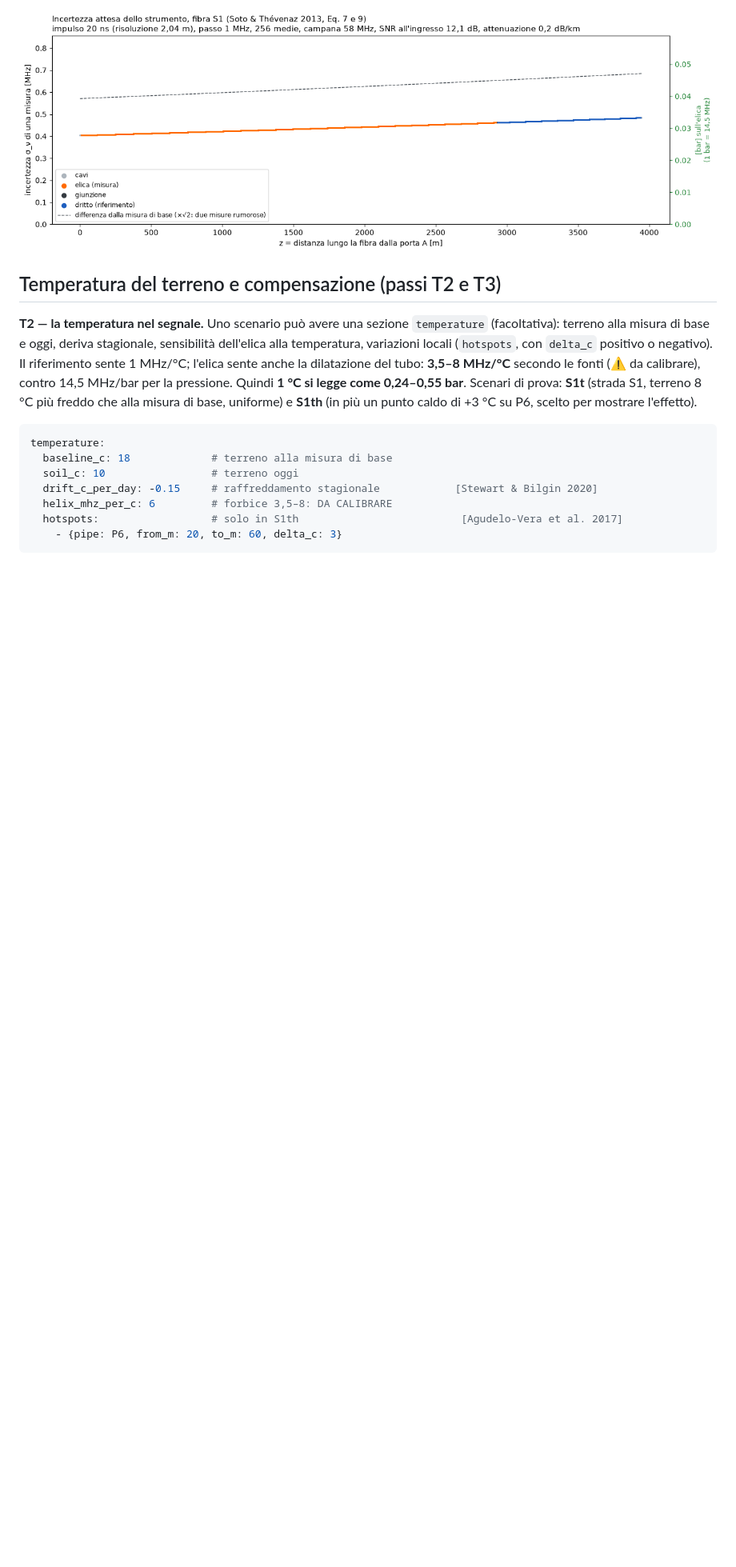
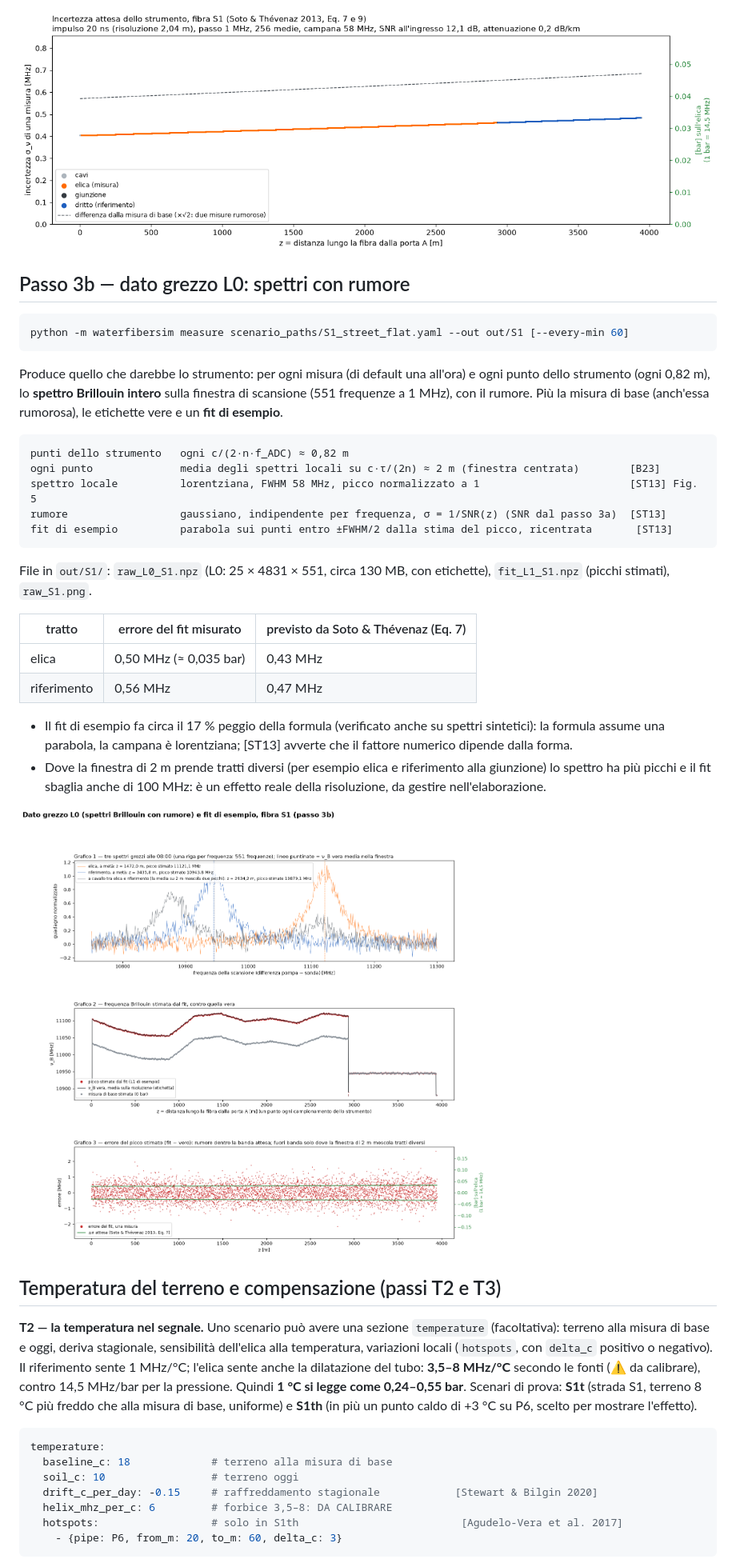
Before and after one commit to fabriziogiuliano/WaterFiberSim, a Markdown page: README.md, the part around one of its changes. Shown at 80% size. GitHub-like rendering; pictures changed too: docs/img/S1_raw.png (added); blank space fills up the shorter version.

````diff
--- a/README.md
+++ b/README.md
@@ -291,6 +291,34 @@ Con le impostazioni di Bertulessi 2023 (20 ns, 1 MHz, 256 medie):
 
 ![Incertezza attesa, scenario S1](docs/img/S1_uncertainty.png)
 
+## Passo 3b — dato grezzo L0: spettri con rumore
+
+```bash
+python -m waterfibersim measure scenario_paths/S1_street_flat.yaml --out out/S1 [--every-min 60]
+```
+
+Produce quello che darebbe lo strumento: per ogni misura (di default una all'ora) e ogni punto dello strumento (ogni 0,82 m), lo **spettro Brillouin intero** sulla finestra di scansione (551 frequenze a 1 MHz), con il rumore. Più la misura di base (anch'essa rumorosa), le etichette vere e un **fit di esempio**.
+
+```
+punti dello strumento   ogni c/(2·n·f_ADC) ≈ 0,82 m
+ogni punto              media degli spettri locali su c·τ/(2n) ≈ 2 m (finestra centrata)        [B23]
+spettro locale          lorentziana, FWHM 58 MHz, picco normalizzato a 1                        [ST13] Fig. 5
+rumore                  gaussiano, indipendente per frequenza, σ = 1/SNR(z) (SNR dal passo 3a)  [ST13]
+fit di esempio          parabola sui punti entro ±FWHM/2 dalla stima del picco, ricentrata       [ST13]
+```
+
+File in `out/S1/`: `raw_L0_S1.npz` (L0: 25 × 4831 × 551, circa 130 MB, con etichette), `fit_L1_S1.npz` (picchi stimati), `raw_S1.png`.
+
+| tratto | errore del fit misurato | previsto da Soto & Thévenaz (Eq. 7) |
+|---|---|---|
+| elica | 0,50 MHz (≈ 0,035 bar) | 0,43 MHz |
+| riferimento | 0,56 MHz | 0,47 MHz |
+
+- Il fit di esempio fa circa il 17 % peggio della formula (verificato anche su spettri sintetici): la formula assume una parabola, la campana è lorentziana; [ST13] avverte che il fattore numerico dipende dalla forma.
+- Dove la finestra di 2 m prende tratti diversi (per esempio elica e riferimento alla giunzione) lo spettro ha più picchi e il fit sbaglia anche di 100 MHz: è un effetto reale della risoluzione, da gestire nell'elaborazione.
+
+![Dato grezzo L0, scenario S1](docs/img/S1_raw.png)
+
 ## Temperatura del terreno e compensazione (passi T2 e T3)
 
 **T2 — la temperatura nel segnale.** Uno scenario può avere una sezione `temperature` (facoltativa): terreno alla misura di base e oggi, deriva stagionale, sensibilità dell'elica alla temperatura, variazioni locali (`hotspots`, con `delta_c` positivo o negativo). Il riferimento sente 1 MHz/°C; l'elica sente anche la dilatazione del tubo: **3,5–8 MHz/°C** secondo le fonti (⚠️ da calibrare), contro 14,5 MHz/bar per la pressione. Quindi **1 °C si legge come 0,24–0,55 bar**. Scenari di prova: **S1t** (strada S1, terreno 8 °C più freddo che alla misura di base, uniforme) e **S1th** (in più un punto caldo di +3 °C su P6, scelto per mostrare l'effetto).
````
Also changed, not shown: other parts of README.md (+3 -3 lines), docs/fonti.md (+12 -0 lines), docs/sessione-2026-11-23.md (+7 -1 lines), 4 other files.
